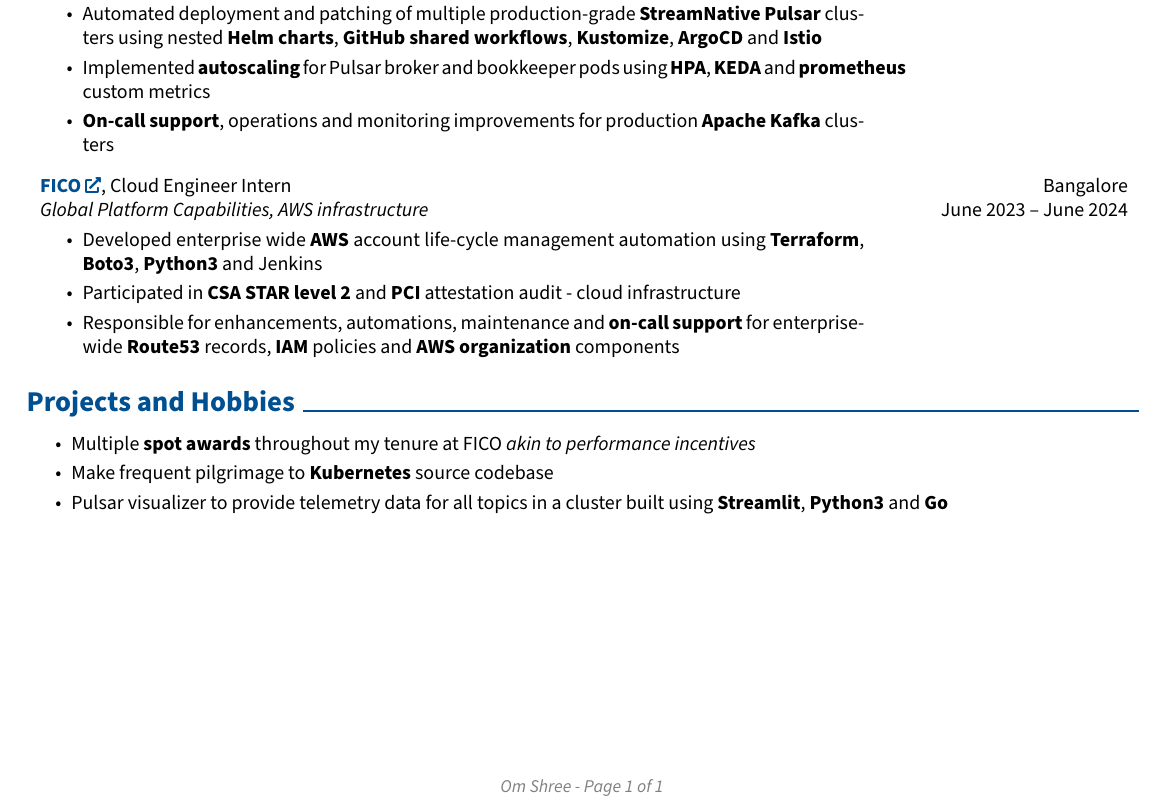
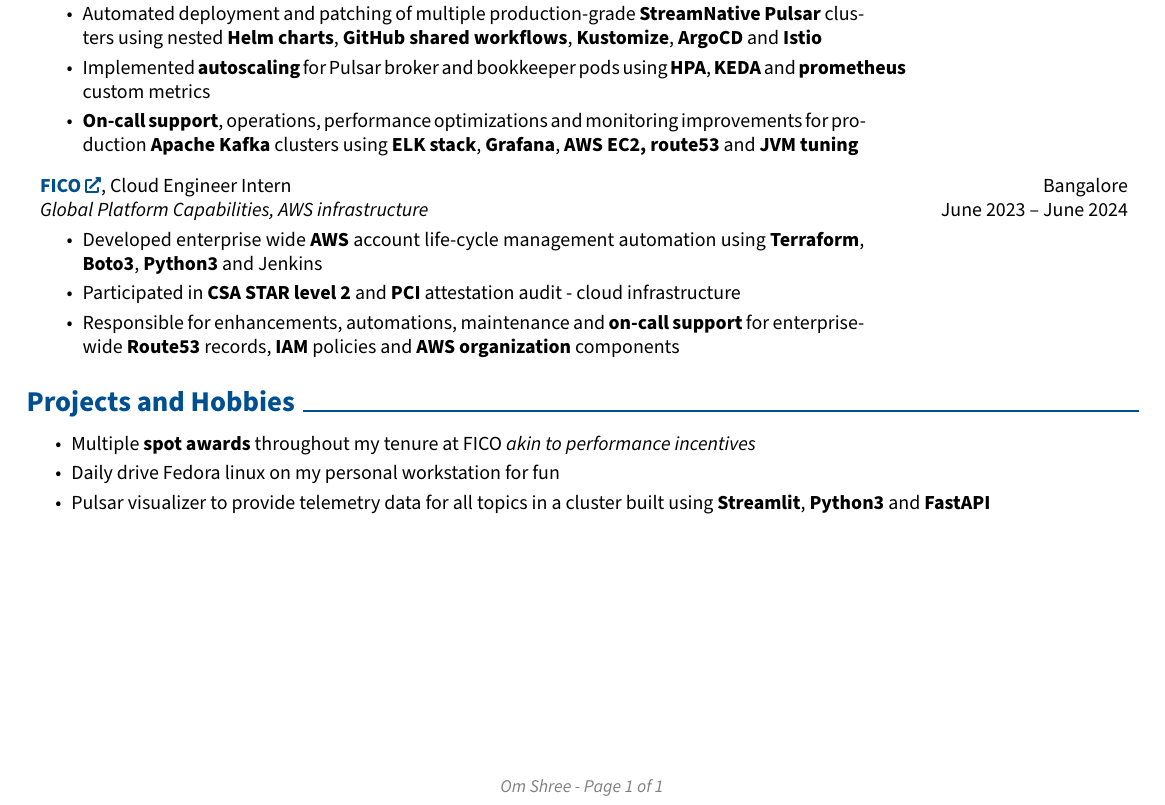
Before and after one commit to om22shree/personal-website, a LaTeX CV (resume.tex): part of the page, cut so that both start at the same text. Compiled offline with pdfLaTeX.

Commit message:
Update resume.tex

```diff
--- a/resume.tex
+++ b/resume.tex
@@ -256,7 +256,7 @@
             \begin{highlights}
                 \item Automated deployment and patching of multiple production-grade \textbf{StreamNative Pulsar} clusters using nested \textbf{Helm charts}, \textbf{GitHub shared workflows}, \textbf{Kustomize}, \textbf{ArgoCD} and \textbf{Istio}
                 \item Implemented \textbf{autoscaling} for Pulsar broker and bookkeeper pods using \textbf{HPA}, \textbf{KEDA} and \textbf{prometheus} custom metrics
-                \item \textbf{On-call support}, operations and monitoring improvements for production \textbf{Apache Kafka} clusters
+                \item \textbf{On-call support}, operations, performance optimizations and monitoring improvements for production \textbf{Apache Kafka} clusters using \textbf{ELK stack}, \textbf{Grafana}, \textbf{AWS EC2, route53} and \textbf{JVM tuning}
             \end{highlights}
         \end{twocolentry}
         \vspace{0.2 cm}
@@ -277,8 +277,8 @@
     \section{Projects and Hobbies}
         \begin{highlights}
             \item Multiple \textbf{spot awards} throughout my tenure at FICO \textit{akin to performance incentives}
-            \item Make frequent pilgrimage to \textbf{Kubernetes} source codebase
-            \item Pulsar visualizer to provide telemetry data for all topics in a cluster built using \textbf{Streamlit}, \textbf{Python3} and \textbf{Go}
+            \item Daily drive Fedora linux on my personal workstation for fun
+            \item Pulsar visualizer to provide telemetry data for all topics in a cluster built using \textbf{Streamlit}, \textbf{Python3} and \textbf{FastAPI}
         \end{highlights}
 
 
```
